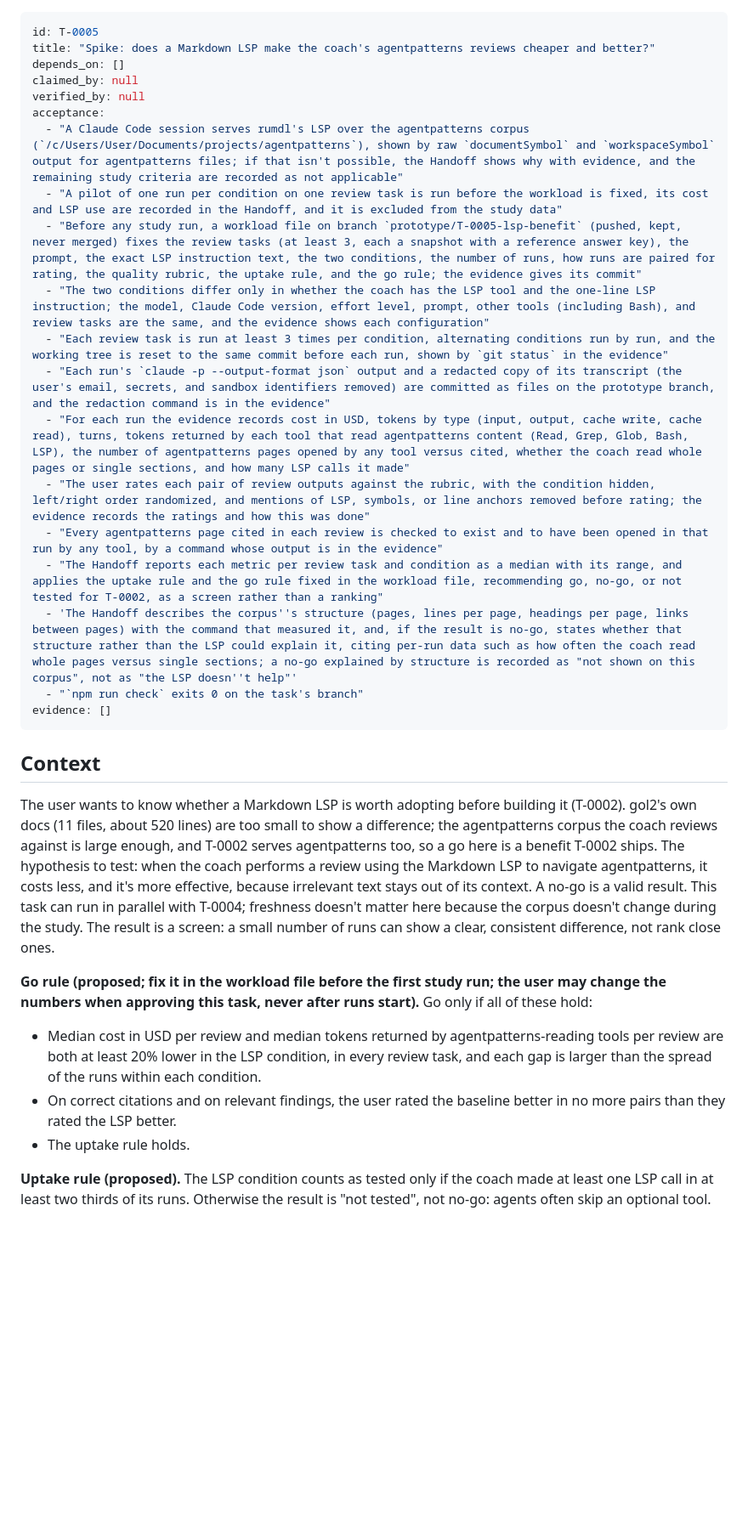
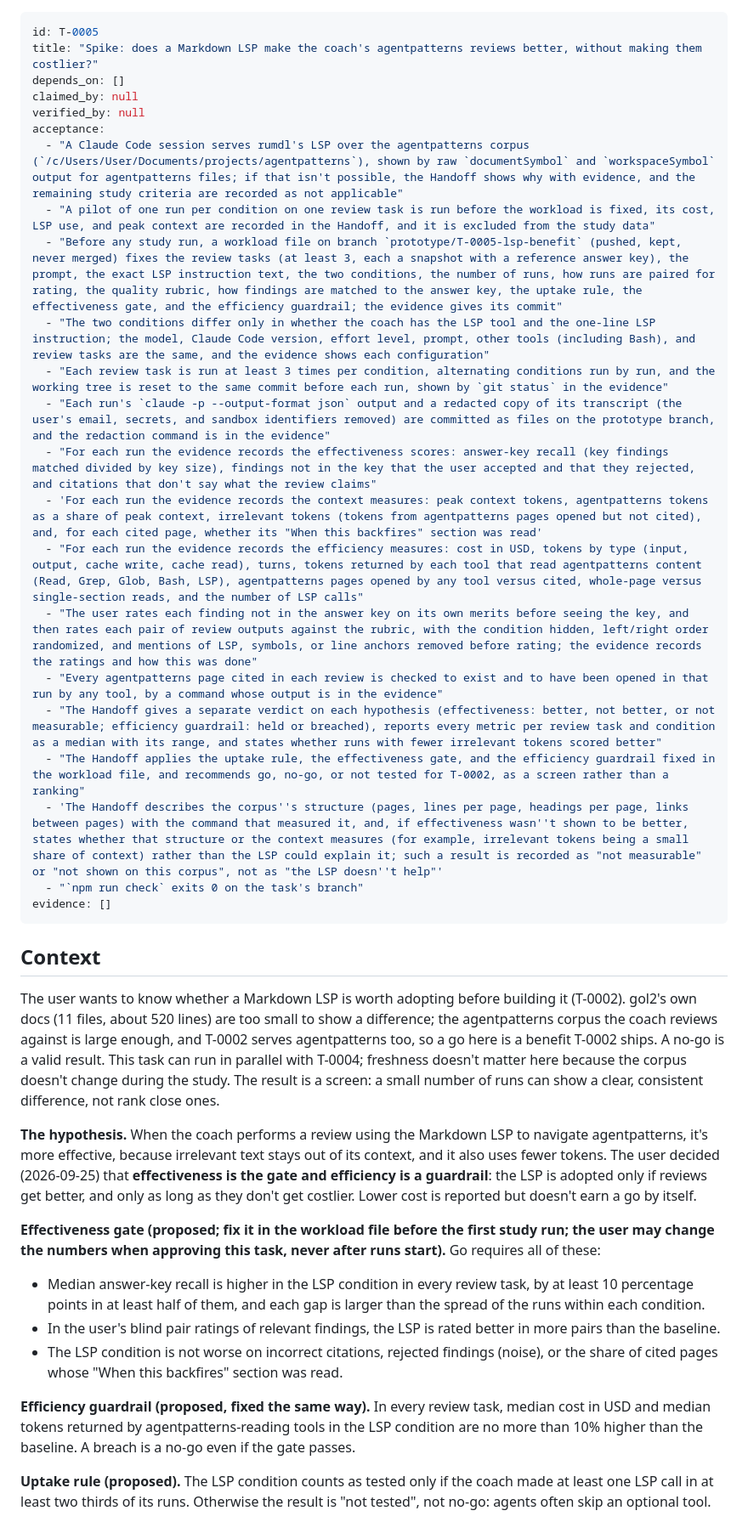
Before and after one commit to DetweilerRyan/gol2, a Markdown page: .board/backlog/T-0005-spike-markdown-lsp-benefit.md, the part around one of its changes. Shown at 85% size. GitHub-like rendering; blank space fills up the shorter version.

```diff
--- a/.board/backlog/T-0005-spike-markdown-lsp-benefit.md
+++ b/.board/backlog/T-0005-spike-markdown-lsp-benefit.md
@@ -1,21 +1,24 @@
 ---
 id: T-0005
-title: "Spike: does a Markdown LSP make the coach's agentpatterns reviews cheaper and better?"
+title: "Spike: does a Markdown LSP make the coach's agentpatterns reviews better, without making them costlier?"
 depends_on: []
 claimed_by: null
 verified_by: null
 acceptance:
   - "A Claude Code session serves rumdl's LSP over the agentpatterns corpus (`/c/Users/User/Documents/projects/agentpatterns`), shown by raw `documentSymbol` and `workspaceSymbol` output for agentpatterns files; if that isn't possible, the Handoff shows why with evidence, and the remaining study criteria are recorded as not applicable"
-  - "A pilot of one run per condition on one review task is run before the workload is fixed, its cost and LSP use are recorded in the Handoff, and it is excluded from the study data"
-  - "Before any study run, a workload file on branch `prototype/T-0005-lsp-benefit` (pushed, kept, never merged) fixes the review tasks (at least 3, each a snapshot with a reference answer key), the prompt, the exact LSP instruction text, the two conditions, the number of runs, how runs are paired for rating, the quality rubric, the uptake rule, and the go rule; the evidence gives its commit"
+  - "A pilot of one run per condition on one review task is run before the workload is fixed, its cost, LSP use, and peak context are recorded in the Handoff, and it is excluded from the study data"
+  - "Before any study run, a workload file on branch `prototype/T-0005-lsp-benefit` (pushed, kept, never merged) fixes the review tasks (at least 3, each a snapshot with a reference answer key), the prompt, the exact LSP instruction text, the two conditions, the number of runs, how runs are paired for rating, the quality rubric, how findings are matched to the answer key, the uptake rule, the effectiveness gate, and the efficiency guardrail; the evidence gives its commit"
   - "The two conditions differ only in whether the coach has the LSP tool and the one-line LSP instruction; the model, Claude Code version, effort level, prompt, other tools (including Bash), and review tasks are the same, and the evidence shows each configuration"
   - "Each review task is run at least 3 times per condition, alternating conditions run by run, and the working tree is reset to the same commit before each run, shown by `git status` in the evidence"
   - "Each run's `claude -p --output-format json` output and a redacted copy of its transcript (the user's email, secrets, and sandbox identifiers removed) are committed as files on the prototype branch, and the redaction command is in the evidence"
-  - "For each run the evidence records cost in USD, tokens by type (input, output, cache write, cache read), turns, tokens returned by each tool that read agentpatterns content (Read, Grep, Glob, Bash, LSP), the number of agentpatterns pages opened by any tool versus cited, whether the coach read whole pages or single sections, and how many LSP calls it made"
-  - "The user rates each pair of review outputs against the rubric, with the condition hidden, left/right order randomized, and mentions of LSP, symbols, or line anchors removed before rating; the evidence records the ratings and how this was done"
+  - "For each run the evidence records the effectiveness scores: answer-key recall (key findings matched divided by key size), findings not in the key that the user accepted and that they rejected, and citations that don't say what the review claims"
+  - 'For each run the evidence records the context measures: peak context tokens, agentpatterns tokens as a share of peak context, irrelevant tokens (tokens from agentpatterns pages opened but not cited), and, for each cited page, whether its "When this backfires" section was read'
+  - "For each run the evidence records the efficiency measures: cost in USD, tokens by type (input, output, cache write, cache read), turns, tokens returned by each tool that read agentpatterns content (Read, Grep, Glob, Bash, LSP), agentpatterns pages opened by any tool versus cited, whole-page versus single-section reads, and the number of LSP calls"
+  - "The user rates each finding not in the answer key on its own merits before seeing the key, and then rates each pair of review outputs against the rubric, with the condition hidden, left/right order randomized, and mentions of LSP, symbols, or line anchors removed before rating; the evidence records the ratings and how this was done"
   - "Every agentpatterns page cited in each review is checked to exist and to have been opened in that run by any tool, by a command whose output is in the evidence"
-  - "The Handoff reports each metric per review task and condition as a median with its range, and applies the uptake rule and the go rule fixed in the workload file, recommending go, no-go, or not tested for T-0002, as a screen rather than a ranking"
-  - 'The Handoff describes the corpus''s structure (pages, lines per page, headings per page, links between pages) with the command that measured it, and, if the result is no-go, states whether that structure rather than the LSP could explain it, citing per-run data such as how often the coach read whole pages versus single sections; a no-go explained by structure is recorded as "not shown on this corpus", not as "the LSP doesn''t help"'
+  - "The Handoff gives a separate verdict on each hypothesis (effectiveness: better, not better, or not measurable; efficiency guardrail: held or breached), reports every metric per review task and condition as a median with its range, and states whether runs with fewer irrelevant tokens scored better"
+  - "The Handoff applies the uptake rule, the effectiveness gate, and the efficiency guardrail fixed in the workload file, and recommends go, no-go, or not tested for T-0002, as a screen rather than a ranking"
+  - 'The Handoff describes the corpus''s structure (pages, lines per page, headings per page, links between pages) with the command that measured it, and, if effectiveness wasn''t shown to be better, states whether that structure or the context measures (for example, irrelevant tokens being a small share of context) rather than the LSP could explain it; such a result is recorded as "not measurable" or "not shown on this corpus", not as "the LSP doesn''t help"'
   - "`npm run check` exits 0 on the task's branch"
 evidence: []
 ---
@@ -24,21 +27,28 @@ evidence: []
 
 The user wants to know whether a Markdown LSP is worth adopting before building it (T-0002). gol2's own docs (11
 files, about 520 lines) are too small to show a difference; the agentpatterns corpus the coach reviews against is
-large enough, and T-0002 serves agentpatterns too, so a go here is a benefit T-0002 ships. The hypothesis to test:
-when the coach performs a review using the Markdown LSP to navigate agentpatterns, it costs less, and it's more
-effective, because irrelevant text stays out of its context. A no-go is a valid result. This task can run in
-parallel with T-0004; freshness doesn't matter here because the corpus doesn't change during the study. The result
-is a screen: a small number of runs can show a clear, consistent difference, not rank close ones.
+large enough, and T-0002 serves agentpatterns too, so a go here is a benefit T-0002 ships. A no-go is a valid
+result. This task can run in parallel with T-0004; freshness doesn't matter here because the corpus doesn't change
+during the study. The result is a screen: a small number of runs can show a clear, consistent difference, not rank
+close ones.
 
-**Go rule (proposed; fix it in the workload file before the first study run; the user may change the numbers when
-approving this task, never after runs start).** Go only if all of these hold:
+**The hypothesis.** When the coach performs a review using the Markdown LSP to navigate agentpatterns, it's more
+effective, because irrelevant text stays out of its context, and it also uses fewer tokens. The user decided
+(2026-09-25) that **effectiveness is the gate and efficiency is a guardrail**: the LSP is adopted only if reviews
+get better, and only as long as they don't get costlier. Lower cost is reported but doesn't earn a go by itself.
 
-- Median cost in USD per review and median tokens returned by agentpatterns-reading tools per review are both at
-  least 20% lower in the LSP condition, in every review task, and each gap is larger than the spread of the runs
-  within each condition.
-- On correct citations and on relevant findings, the user rated the baseline better in no more pairs than they
-  rated the LSP better.
-- The uptake rule holds.
+**Effectiveness gate (proposed; fix it in the workload file before the first study run; the user may change the
+numbers when approving this task, never after runs start).** Go requires all of these:
+
+- Median answer-key recall is higher in the LSP condition in every review task, by at least 10 percentage points
+  in at least half of them, and each gap is larger than the spread of the runs within each condition.
+- In the user's blind pair ratings of relevant findings, the LSP is rated better in more pairs than the baseline.
+- The LSP condition is not worse on incorrect citations, rejected findings (noise), or the share of cited pages
+  whose "When this backfires" section was read.
+
+**Efficiency guardrail (proposed, fixed the same way).** In every review task, median cost in USD and median tokens
+returned by agentpatterns-reading tools in the LSP condition are no more than 10% higher than the baseline. A
+breach is a no-go even if the gate passes.
 
 **Uptake rule (proposed).** The LSP condition counts as tested only if the coach made at least one LSP call in at
 least two thirds of its runs. Otherwise the result is "not tested", not no-go: agents often skip an optional tool.
```
Also changed, not shown: other parts of .board/backlog/T-0005-spike-markdown-lsp-benefit.md (+34 -11 lines).
